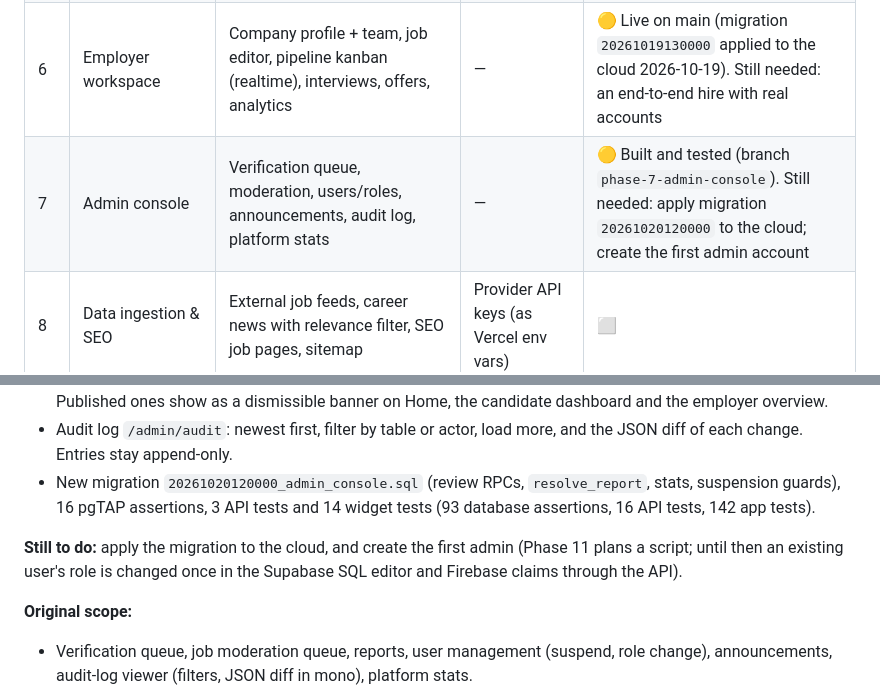
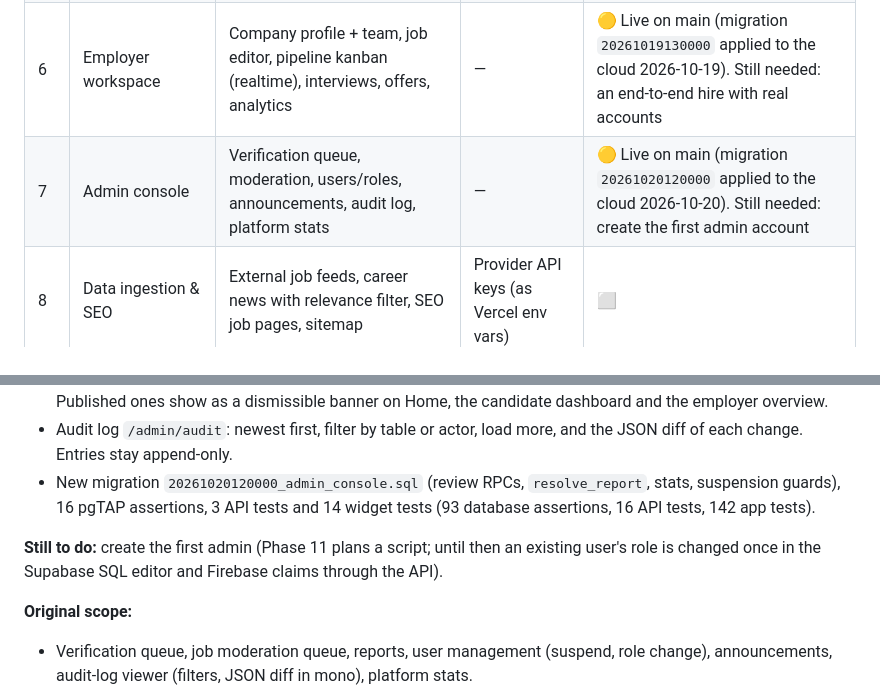
Before and after one commit to jeswinbenedict/LuzHire, a Markdown page: docs/ROADMAP.md, 2 parts joined by grey strips. Rendered like a GitHub page.

Commit message:
Docs: Phase 7 migration is applied to the cloud

```diff
--- a/docs/ROADMAP.md
+++ b/docs/ROADMAP.md
@@ -20,7 +20,7 @@ How we get from the current scaffold to a production app hosted on Vercel. This
 | 4 | Public job board | Home, job search + filters, job detail, companies, saved jobs | — | 🟡 Built and tested (branch `phase-4-job-board`). Still needed: live "new jobs" banner; real jobs in the cloud database |
 | 5 | Candidate portal | Profile builder, resume upload, apply flow, realtime application tracker, interviews, offers | — | 🟡 Live on main (migration `20261019120000` applied to the cloud 2026-10-19). Still needed: a live check with real candidate and employer accounts |
 | 6 | Employer workspace | Company profile + team, job editor, pipeline kanban (realtime), interviews, offers, analytics | — | 🟡 Live on main (migration `20261019130000` applied to the cloud 2026-10-19). Still needed: an end-to-end hire with real accounts |
-| 7 | Admin console | Verification queue, moderation, users/roles, announcements, audit log, platform stats | — | 🟡 Built and tested (branch `phase-7-admin-console`). Still needed: apply migration `20261020120000` to the cloud; create the first admin account |
+| 7 | Admin console | Verification queue, moderation, users/roles, announcements, audit log, platform stats | — | 🟡 Live on main (migration `20261020120000` applied to the cloud 2026-10-20). Still needed: create the first admin account |
 | 8 | Data ingestion & SEO | External job feeds, career news with relevance filter, SEO job pages, sitemap | Provider API keys (as Vercel env vars) | ⬜ |
 | 9 | Notifications | In-app realtime centre, web/mobile push (FCM), transactional email | Email provider account (e.g. Resend) | ⬜ |
 | 10 | Hardening | Performance budget, accessibility audit, security review, load test, monitoring | — | ⬜ |
@@ -191,7 +191,7 @@ Delivered: monorepo (`app/`, `api/`, `supabase/`, `tests/`), Flutter 3.47 app fo
 - Audit log `/admin/audit`: newest first, filter by table or actor, load more, and the JSON diff of each change. Entries stay append-only.
 - New migration `20261020120000_admin_console.sql` (review RPCs, `resolve_report`, stats, suspension guards), 16 pgTAP assertions, 3 API tests and 14 widget tests (93 database assertions, 16 API tests, 142 app tests).
 
-**Still to do:** apply the migration to the cloud, and create the first admin (Phase 11 plans a script; until then an existing user's role is changed once in the Supabase SQL editor and Firebase claims through the API).
+**Still to do:** create the first admin (Phase 11 plans a script; until then an existing user's role is changed once in the Supabase SQL editor and Firebase claims through the API).
 
 **Original scope:**
 - Verification queue, job moderation queue, reports, user management (suspend, role change), announcements, audit-log viewer (filters, JSON diff in mono), platform stats.
```
Also changed, not shown: CLAUDE.md (+1 -1 lines).
